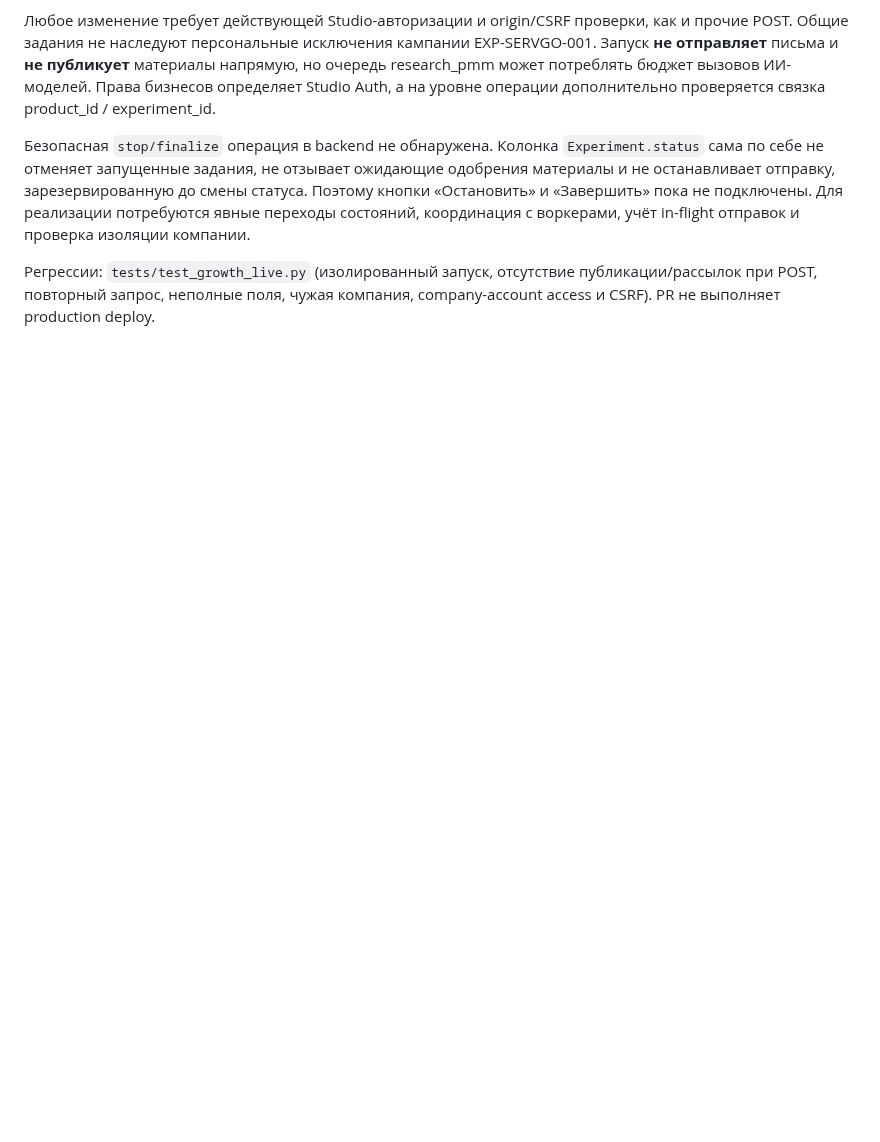
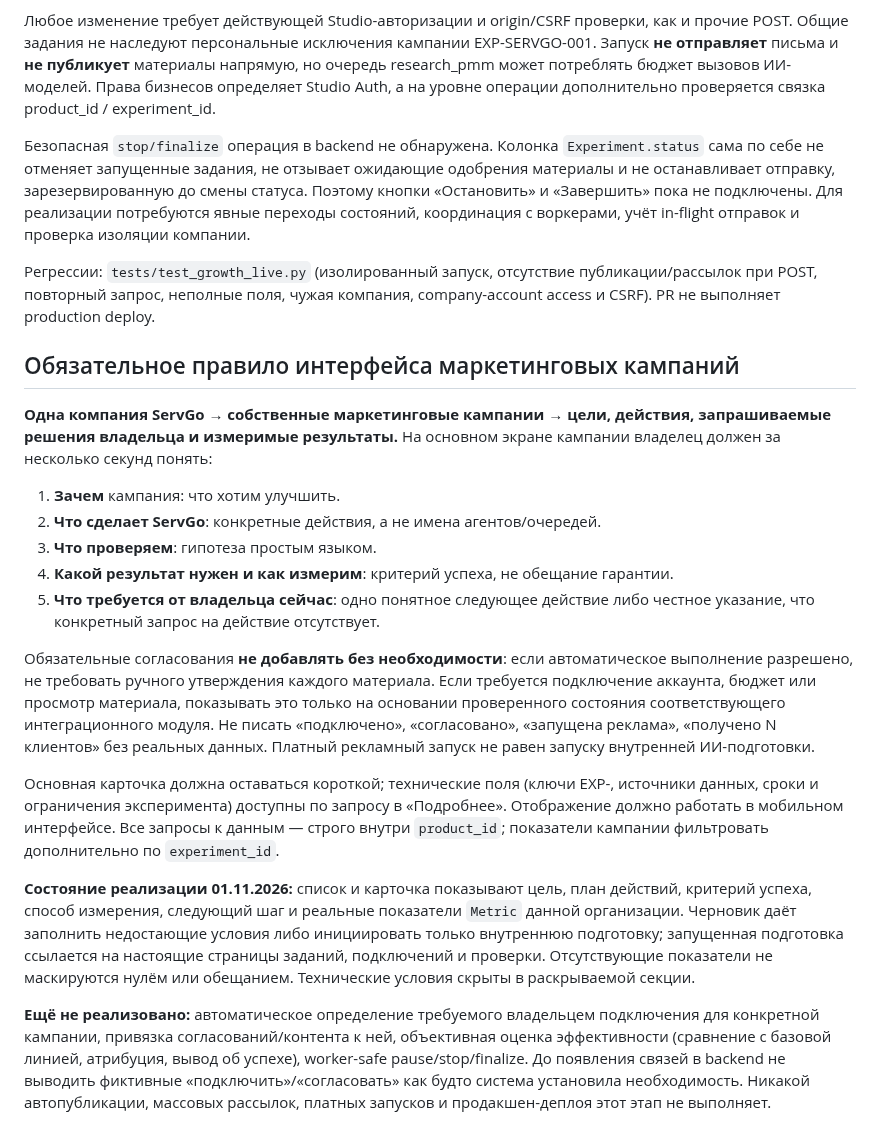
Before and after one commit to grunvald91/Ai_growth_os, a Markdown page: docs/design/GROWTH_V4_LIVE.md, the part around the change. Rendered like a GitHub page; blank space fills up the shorter version.

Commit message:
Architecture rule: owner-first concise campaign briefs with real action readiness

```diff
--- a/docs/design/GROWTH_V4_LIVE.md
+++ b/docs/design/GROWTH_V4_LIVE.md
@@ -95,3 +95,47 @@ EXP-SERVGO-001. Запуск **не отправляет** письма и **н
 Регрессии: `tests/test_growth_live.py` (изолированный запуск, отсутствие
 публикации/рассылок при POST, повторный запрос, неполные поля, чужая компания,
 company-account access и CSRF). PR не выполняет production deploy.
+
+
+## Обязательное правило интерфейса маркетинговых кампаний
+
+**Одна компания ServGo → собственные маркетинговые кампании → цели, действия,
+запрашиваемые решения владельца и измеримые результаты.** На основном экране
+кампании владелец должен за несколько секунд понять:
+
+1. **Зачем** кампания: что хотим улучшить.
+2. **Что сделает ServGo**: конкретные действия, а не имена агентов/очередей.
+3. **Что проверяем**: гипотеза простым языком.
+4. **Какой результат нужен и как измерим**: критерий успеха, не обещание гарантии.
+5. **Что требуется от владельца сейчас**: одно понятное следующее действие
+   либо честное указание, что конкретный запрос на действие отсутствует.
+
+Обязательные согласования **не добавлять без необходимости**: если автоматическое
+выполнение разрешено, не требовать ручного утверждения каждого материала.
+Если требуется подключение аккаунта, бюджет или просмотр материала, показывать
+это только на основании проверенного состояния соответствующего интеграционного
+модуля. Не писать «подключено», «согласовано», «запущена реклама», «получено N
+клиентов» без реальных данных. Платный рекламный запуск не равен запуску
+внутренней ИИ-подготовки.
+
+Основная карточка должна оставаться короткой; технические поля (ключи EXP-,
+источники данных, сроки и ограничения эксперимента) доступны по запросу в
+«Подробнее». Отображение должно работать в мобильном интерфейсе. Все запросы
+к данным — строго внутри `product_id`; показатели кампании фильтровать
+дополнительно по `experiment_id`.
+
+**Состояние реализации 01.11.2026:** список и карточка показывают цель,
+план действий, критерий успеха, способ измерения, следующий шаг и реальные
+показатели `Metric` данной организации. Черновик даёт заполнить недостающие
+условия либо инициировать только внутреннюю подготовку; запущенная подготовка
+ссылается на настоящие страницы заданий, подключений и проверки. Отсутствующие
+показатели не маскируются нулём или обещанием. Технические условия скрыты в
+раскрываемой секции.
+
+**Ещё не реализовано:** автоматическое определение требуемого владельцем
+подключения для конкретной кампании, привязка согласований/контента к ней,
+объективная оценка эффективности (сравнение с базовой линией, атрибуция,
+вывод об успехе), worker-safe pause/stop/finalize. До появления связей в
+backend не выводить фиктивные «подключить»/«согласовать» как будто система
+установила необходимость. Никакой автопубликации, массовых рассылок, платных
+запусков и продакшен-деплоя этот этап не выполняет.
```
